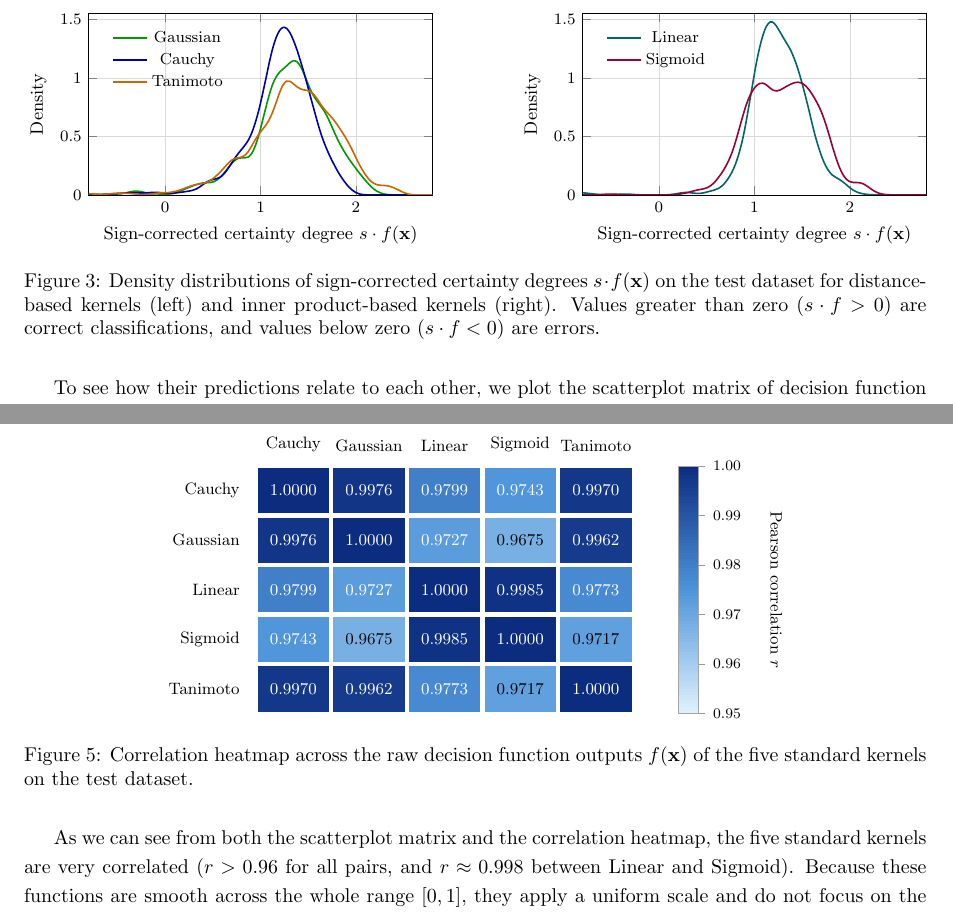
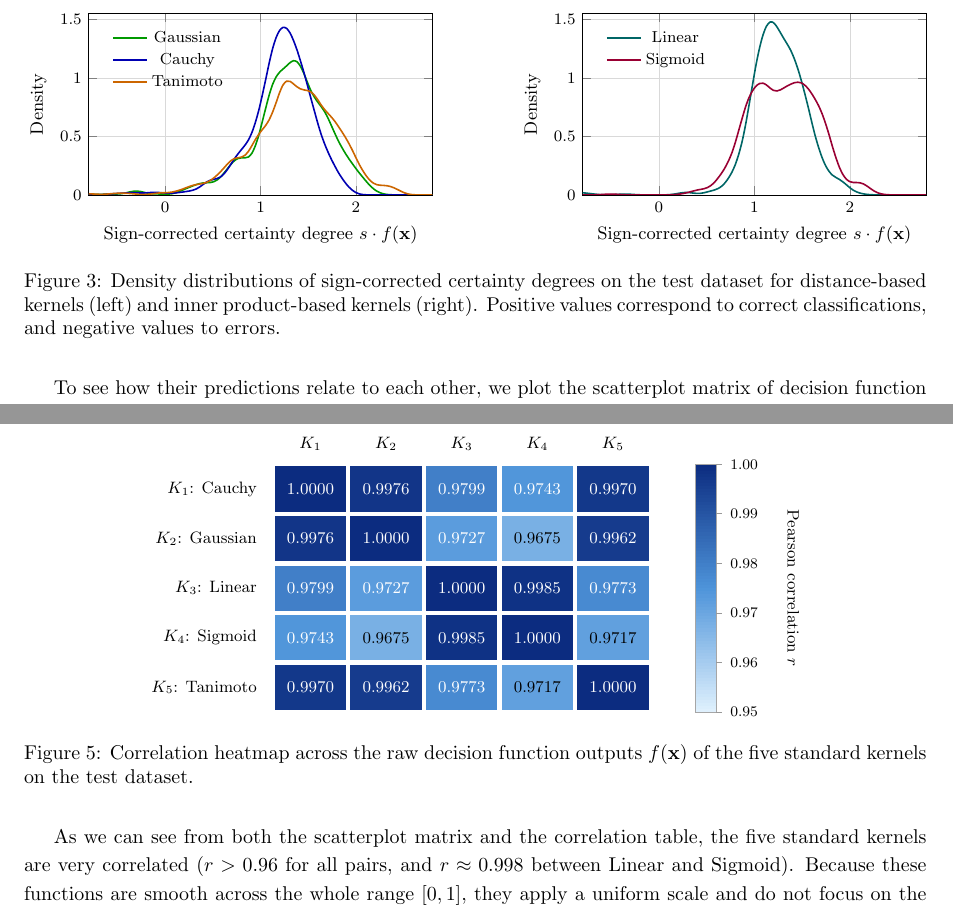
Before and after one commit to nekko51/colaboracion_alumni, a LaTeX document (report/report.tex, which reads report/sections/correlation_matrix.tex, report/sections/svm.tex): two parts of pages 11 and 12 of 23, joined at a grey line, cut so that both start at the same text. The pictures show the PDF file report/report.pdf that the author committed with the source.

Commit message:
### correlation_matrix.tex - aligned column names ### svm.tex - corrected wording

```diff
--- a/report/sections/correlation_matrix.tex
+++ b/report/sections/correlation_matrix.tex
@@ -51,16 +51,16 @@
         \node[text=black, font=\small] at (4.350, 0.000) {0.9717};
         \fill[color={rgb,255:red,12;green,44;blue,128}] (5.115, -0.435) rectangle (6.485, 0.435);
         \node[text=white, font=\small] at (5.800, 0.000) {1.0000};
-        \node[anchor=east, font=\small] at (-0.905, 3.800) {Cauchy};
-        \node[anchor=east, font=\small] at (-0.905, 2.850) {Gaussian};
-        \node[anchor=east, font=\small] at (-0.905, 1.900) {Linear};
-        \node[anchor=east, font=\small] at (-0.905, 0.950) {Sigmoid};
-        \node[anchor=east, font=\small] at (-0.905, 0.000) {Tanimoto};
-        \node[anchor=south, font=\small] at (0.000, 4.425) {Cauchy};
-        \node[anchor=south, font=\small] at (1.450, 4.425) {Gaussian};
-        \node[anchor=south, font=\small] at (2.900, 4.425) {Linear};
-        \node[anchor=south, font=\small] at (4.350, 4.425) {Sigmoid};
-        \node[anchor=south, font=\small] at (5.800, 4.425) {Tanimoto};
+        \node[anchor=east, font=\small] at (-0.905, 3.800) {$K_1$: Cauchy};
+        \node[anchor=east, font=\small] at (-0.905, 2.850) {$K_2$: Gaussian};
+        \node[anchor=east, font=\small] at (-0.905, 1.900) {$K_3$: Linear};
+        \node[anchor=east, font=\small] at (-0.905, 0.950) {$K_4$: Sigmoid};
+        \node[anchor=east, font=\small] at (-0.905, 0.000) {$K_5$: Tanimoto};
+        \node[anchor=south, font=\small] at (0.000, 4.425) {$K_1$};
+        \node[anchor=south, font=\small] at (1.450, 4.425) {$K_2$};
+        \node[anchor=south, font=\small] at (2.900, 4.425) {$K_3$};
+        \node[anchor=south, font=\small] at (4.350, 4.425) {$K_4$};
+        \node[anchor=south, font=\small] at (5.800, 4.425) {$K_5$};
         \fill[color={rgb,255:red,223;green,240;blue,253}] (7.375, -0.475) rectangle (7.775, -0.416);
         \fill[color={rgb,255:red,219;green,238;blue,252}] (7.375, -0.416) rectangle (7.775, -0.356);
         \fill[color={rgb,255:red,215;green,236;blue,251}] (7.375, -0.356) rectangle (7.775, -0.297);
--- a/report/sections/svm.tex
+++ b/report/sections/svm.tex
@@ -252,7 +252,7 @@ And with every standard kernel we presented, we obtain similar results:
             \addlegendentry{Sigmoid}
         \end{axis}
     \end{tikzpicture}
-    \caption{Density distributions of sign-corrected certainty degrees $s \cdot f(\textbf x)$ on the test dataset for distance-based kernels (left) and inner product-based kernels (right). Values greater than zero ($s \cdot f > 0$) are correct classifications, and values below zero ($s \cdot f < 0$) are errors.}
+    \caption{Density distributions of sign-corrected certainty degrees on the test dataset for distance-based kernels (left) and inner product-based kernels (right). Positive values correspond to correct classifications, and negative values to errors.}
     \label{fig:family_histograms}
 \end{figure}
 
@@ -266,7 +266,7 @@ Here we have the correlation matrix for the five standard kernels:\futnotetext
 
 \input{sections/correlation_matrix.tex}
 
-As we can see from both the scatterplot matrix and the correlation heatmap, the five standard kernels are very correlated ($r > 0.96$ for all pairs, and $r \approx 0.998$ between Linear and Sigmoid). Because these functions are smooth across the whole range $[0, 1]$, they apply a uniform scale and do not focus on the narrow similarity interval where antibodies switch from murine to human.
+As we can see from both the scatterplot matrix and the correlation table, the five standard kernels are very correlated ($r > 0.96$ for all pairs, and $r \approx 0.998$ between Linear and Sigmoid). Because these functions are smooth across the whole range $[0, 1]$, they apply a uniform scale and do not focus on the narrow similarity interval where antibodies switch from murine to human.
 
 \newpage
 \subsection{Custom piecewise kernels}
```
Also changed, not shown: report/report.pdf.
